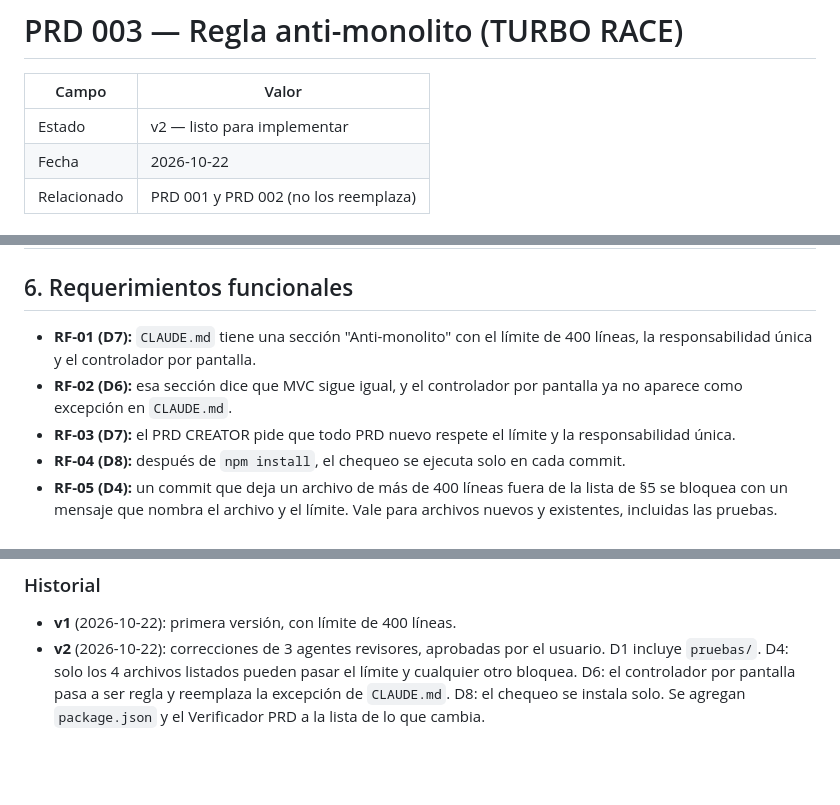
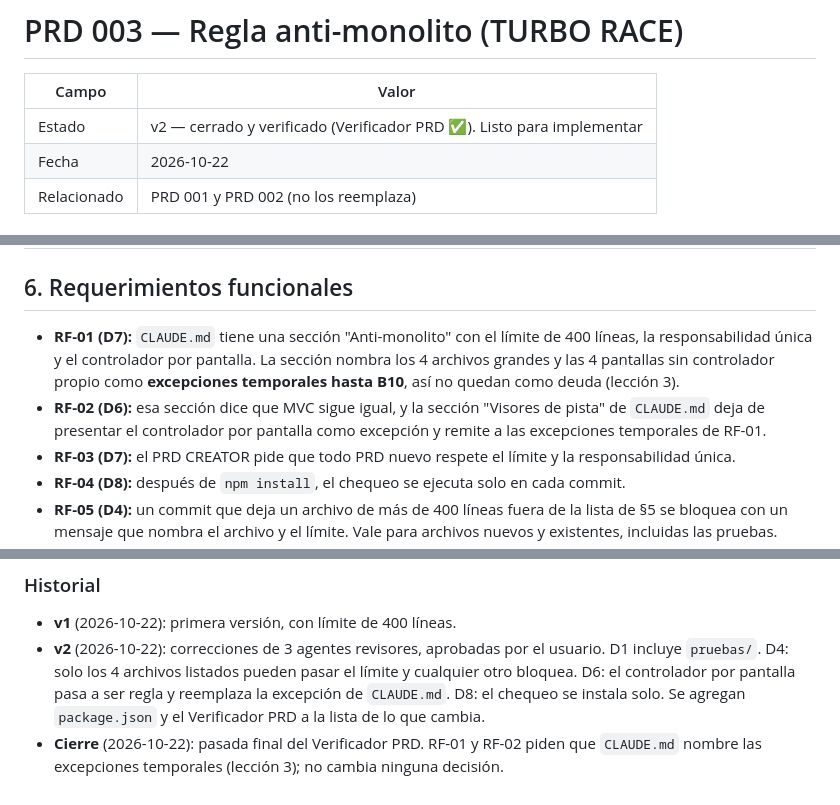
Before and after one commit to Juniors17904/Juniors17904, a Markdown page: docs/prds/prd_003_regla_anti_monolito.md, 3 parts joined by grey strips. GitHub-like rendering; blank space fills up the shorter version.

Commit message:
Cierra el PRD 003: CLAUDE.md nombrará las excepciones temporales
Co-Authored-By: Claude Opus 5.5 <noreply@anthropic.com>
Claude-Session: https://claude.ai/code/session_01Eg4VJ9xYQuvtRkXvCrVxrG

```diff
--- a/docs/prds/prd_003_regla_anti_monolito.md
+++ b/docs/prds/prd_003_regla_anti_monolito.md
@@ -2,7 +2,7 @@
 
 | Campo | Valor |
 |---|---|
-| Estado | v2 — listo para implementar |
+| Estado | v2 — cerrado y verificado (Verificador PRD ✅). Listo para implementar |
 | Fecha | 2026-10-22 |
 | Relacionado | PRD 001 y PRD 002 (no los reemplaza) |
 
@@ -55,8 +55,8 @@ Que ningún archivo nuevo ni ninguna prueba se conviertan en monolito, que el ch
 | Controlador por pantalla | Cada pantalla tiene su propio controlador, como `ControladorCarreraSolo`. |
 
 ## 6. Requerimientos funcionales
-- **RF-01 (D7):** `CLAUDE.md` tiene una sección "Anti-monolito" con el límite de 400 líneas, la responsabilidad única y el controlador por pantalla.
-- **RF-02 (D6):** esa sección dice que MVC sigue igual, y el controlador por pantalla ya no aparece como excepción en `CLAUDE.md`.
+- **RF-01 (D7):** `CLAUDE.md` tiene una sección "Anti-monolito" con el límite de 400 líneas, la responsabilidad única y el controlador por pantalla. La sección nombra los 4 archivos grandes y las 4 pantallas sin controlador propio como **excepciones temporales hasta B10**, así no quedan como deuda (lección 3).
+- **RF-02 (D6):** esa sección dice que MVC sigue igual, y la sección "Visores de pista" de `CLAUDE.md` deja de presentar el controlador por pantalla como excepción y remite a las excepciones temporales de RF-01.
 - **RF-03 (D7):** el PRD CREATOR pide que todo PRD nuevo respete el límite y la responsabilidad única.
 - **RF-04 (D8):** después de `npm install`, el chequeo se ejecuta solo en cada commit.
 - **RF-05 (D4):** un commit que deja un archivo de más de 400 líneas fuera de la lista de §5 se bloquea con un mensaje que nombra el archivo y el límite. Vale para archivos nuevos y existentes, incluidas las pruebas.
@@ -89,3 +89,4 @@ Que ningún archivo nuevo ni ninguna prueba se conviertan en monolito, que el ch
 ### Historial
 - **v1** (2026-10-22): primera versión, con límite de 400 líneas.
 - **v2** (2026-10-22): correcciones de 3 agentes revisores, aprobadas por el usuario. D1 incluye `pruebas/`. D4: solo los 4 archivos listados pueden pasar el límite y cualquier otro bloquea. D6: el controlador por pantalla pasa a ser regla y reemplaza la excepción de `CLAUDE.md`. D8: el chequeo se instala solo. Se agregan `package.json` y el Verificador PRD a la lista de lo que cambia.
+- **Cierre** (2026-10-22): pasada final del Verificador PRD. RF-01 y RF-02 piden que `CLAUDE.md` nombre las excepciones temporales (lección 3); no cambia ninguna decisión.
```
